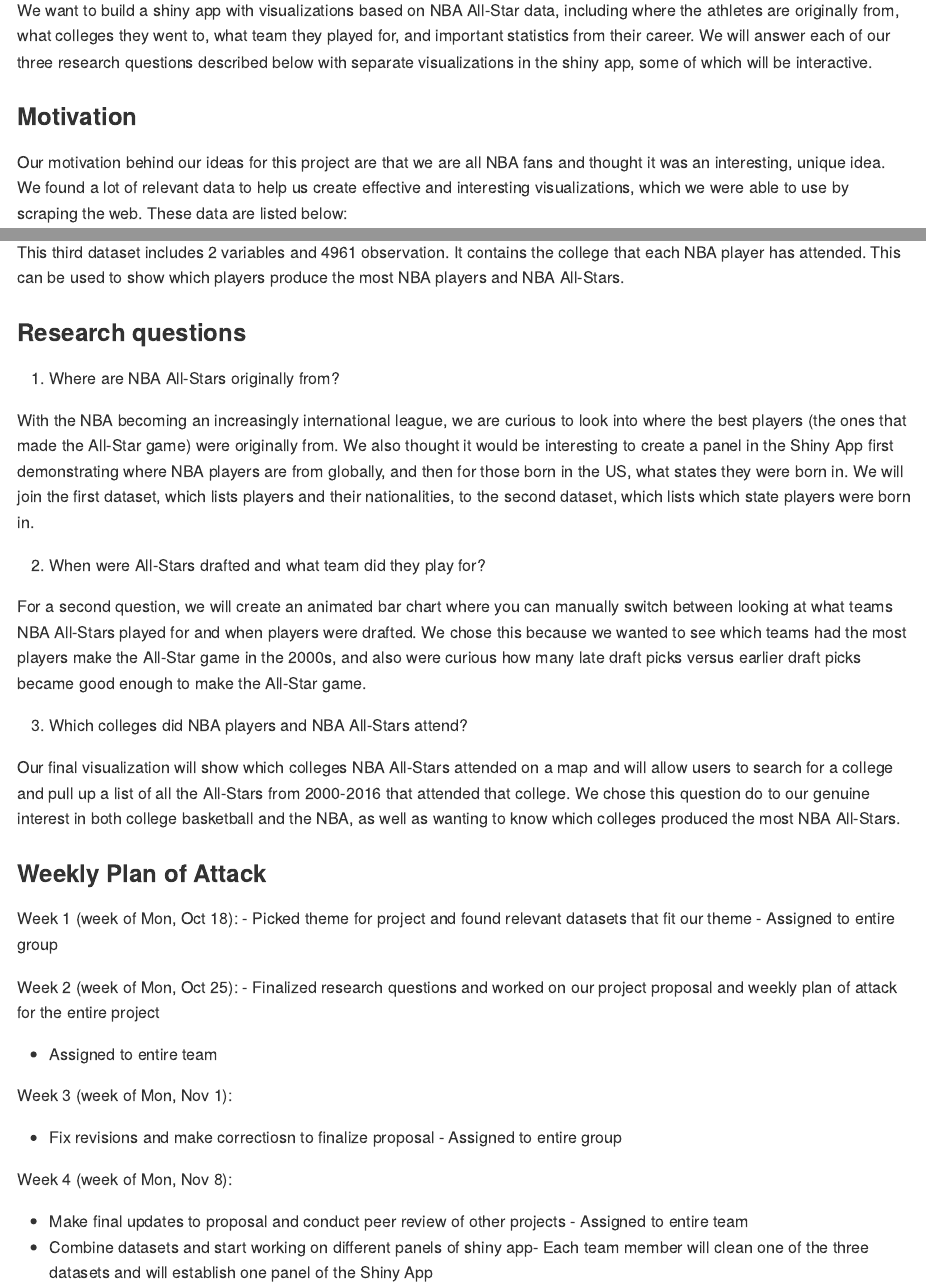
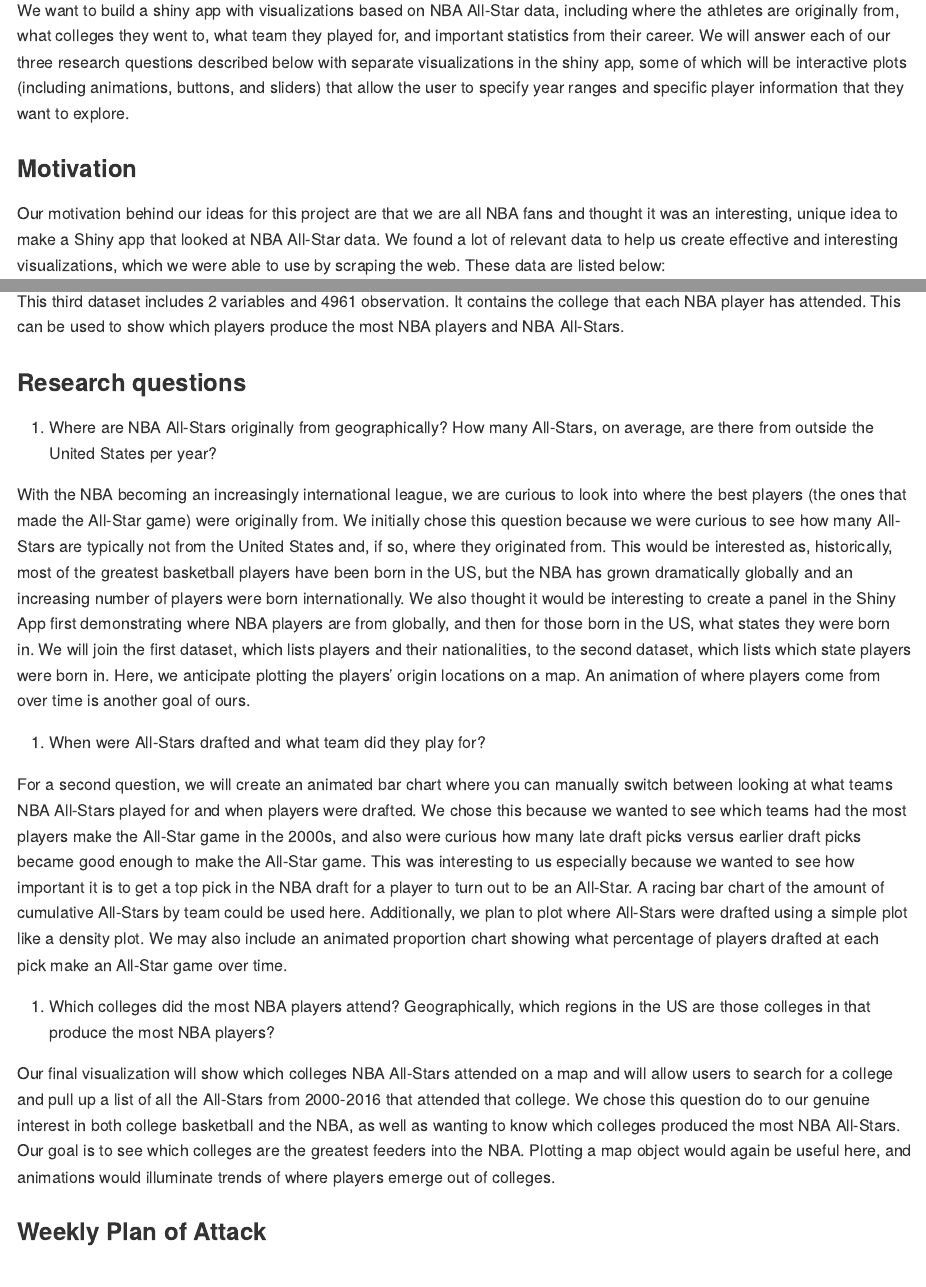
Before and after one commit to vizdata-f21/project-2-data_wranglers, an R Markdown document (Proposal/README.Rmd): the page in a window 1100 px wide, from 340 px down, and a second part further down, joined at a grey line. The pictures show the output file Proposal/README.md that the author committed with the source, drawn offline in the style of GitHub.

Commit message:
made clear what interactive means, added potential visualizations. closed #3, #5

```diff
--- a/Proposal/README.Rmd
+++ b/Proposal/README.Rmd
@@ -17,7 +17,7 @@
 
 ### High Level Goal
 
-We want to build a shiny app with visualizations based on NBA All-Star data, including where the athletes are originally from, what colleges they went to, what team they played for, and important statistics from their career. We will answer each of our three research questions described below with separate visualizations in the shiny app, some of which will be interactive plots (including animations, buttons, and sliders).
+We want to build a shiny app with visualizations based on NBA All-Star data, including where the athletes are originally from, what colleges they went to, what team they played for, and important statistics from their career. We will answer each of our three research questions described below with separate visualizations in the shiny app, some of which will be interactive plots (including animations, buttons, and sliders) that allow the user to specify year ranges and specific player information that they want to explore.
 
 ### Motivation
 
@@ -49,15 +49,15 @@
 
 1. Where are NBA All-Stars originally from geographically? How many All-Stars, on average, are there from outside the United States per year?
 
-With the NBA becoming an increasingly international league, we are curious to look into where the best players (the ones that made the All-Star game) were originally from. We initially chose this question because we were curious to see how many All-Stars are typically not from the United States and, if so, where they originated from. This would be interested as, historically, most of the greatest basketball players have been born in the US, but the NBA has grown dramatically globally and an increasing number of players were born internationally. We also thought it would be interesting to create a panel in the Shiny App first demonstrating where NBA players are from globally, and then for those born in the US, what states they were born in. We will join the first dataset, which lists players and their nationalities, to the second dataset, which lists which state players were born in.
+With the NBA becoming an increasingly international league, we are curious to look into where the best players (the ones that made the All-Star game) were originally from. We initially chose this question because we were curious to see how many All-Stars are typically not from the United States and, if so, where they originated from. This would be interested as, historically, most of the greatest basketball players have been born in the US, but the NBA has grown dramatically globally and an increasing number of players were born internationally. We also thought it would be interesting to create a panel in the Shiny App first demonstrating where NBA players are from globally, and then for those born in the US, what states they were born in. We will join the first dataset, which lists players and their nationalities, to the second dataset, which lists which state players were born in. Here, we anticipate plotting the players' origin locations on a map. An animation of where players come from over time is another goal of ours.
 
 2. When were All-Stars drafted and what team did they play for?
 
-For a second question, we will create an animated bar chart where you can manually switch between looking at what teams NBA All-Stars played for and when players were drafted. We chose this because we wanted to see which teams had the most players make the All-Star game in the 2000s, and also were curious how many late draft picks versus earlier draft picks became good enough to make the All-Star game. This was interesting to us especially because we wanted to see how important it is to get a top pick in the NBA draft for a player to turn out to be an All-Star.
+For a second question, we will create an animated bar chart where you can manually switch between looking at what teams NBA All-Stars played for and when players were drafted. We chose this because we wanted to see which teams had the most players make the All-Star game in the 2000s, and also were curious how many late draft picks versus earlier draft picks became good enough to make the All-Star game. This was interesting to us especially because we wanted to see how important it is to get a top pick in the NBA draft for a player to turn out to be an All-Star. A racing bar chart of the amount of cumulative All-Stars by team could be used here. Additionally, we plan to plot where All-Stars were drafted using a simple plot like a density plot. We may also include an animated proportion chart showing what percentage of players drafted at each pick make an All-Star game over time.
 
 3. Which colleges did the most NBA players attend? Geographically, which regions in the US are those colleges in that produce the most NBA players?
 
-Our final visualization will show which colleges NBA All-Stars attended on a map and will allow users to search for a college and pull up a list of all the All-Stars from 2000-2016 that attended that college. We chose this question do to our genuine interest in both college basketball and the NBA, as well as wanting to know which colleges produced the most NBA All-Stars. Our goal is to see which colleges are the greatest feeders into the NBA.
+Our final visualization will show which colleges NBA All-Stars attended on a map and will allow users to search for a college and pull up a list of all the All-Stars from 2000-2016 that attended that college. We chose this question do to our genuine interest in both college basketball and the NBA, as well as wanting to know which colleges produced the most NBA All-Stars. Our goal is to see which colleges are the greatest feeders into the NBA. Plotting a map object would again be useful here, and animations would illuminate trends of where players emerge out of colleges.
 
 ### Weekly Plan of Attack
 
```
Also changed, not shown: Proposal/README.md.
